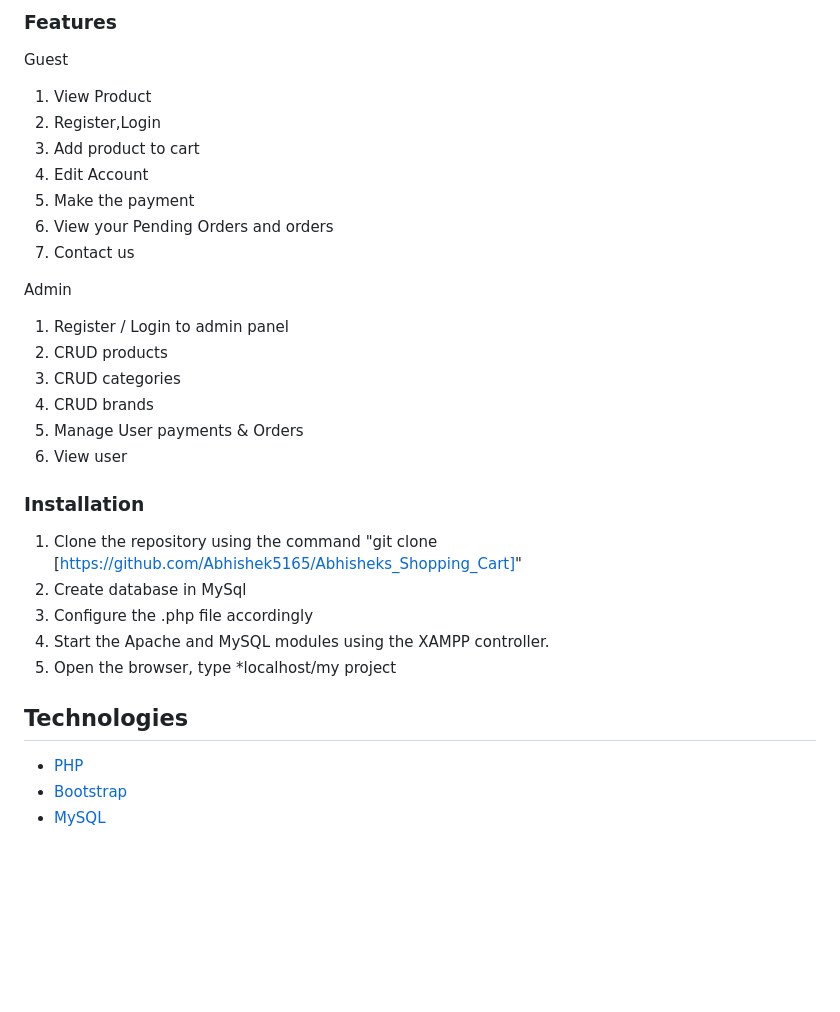
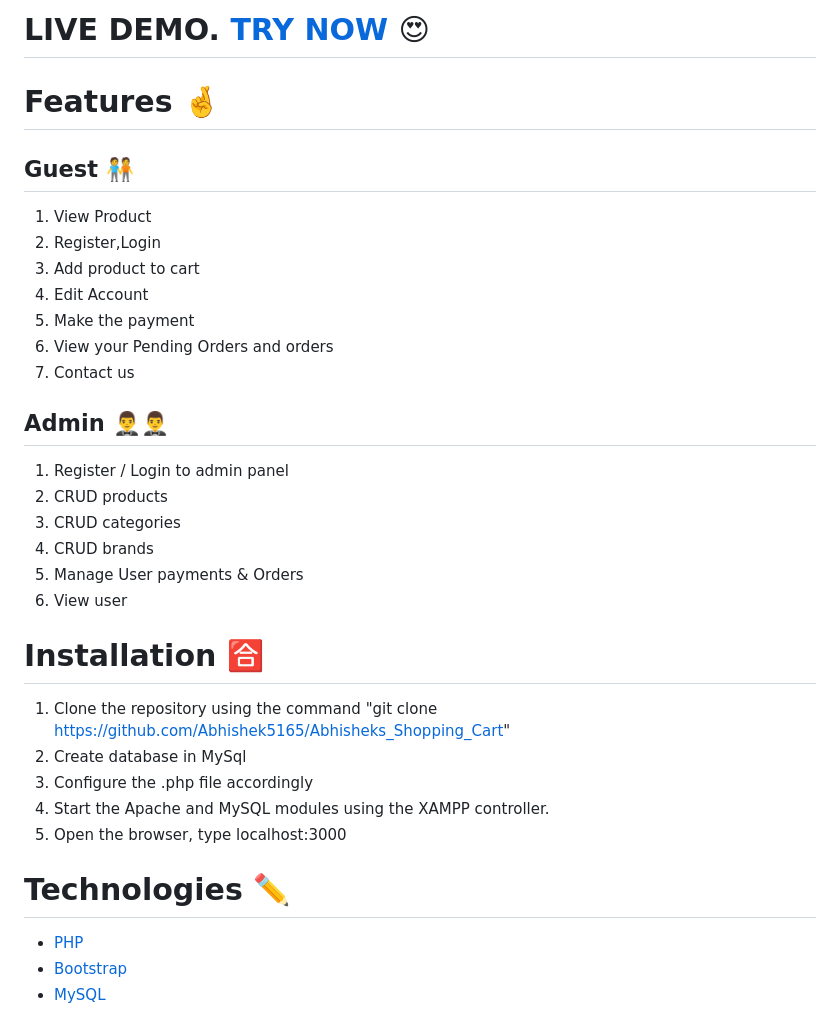
Before and after one commit to Abhishek5165/Abhishek-s-Shopping-Cart-, a Markdown page: README.md, the part around the change printed below. Rendered like a GitHub page; blank space fills up the shorter version.

```diff
--- a/README.md
+++ b/README.md
@@ -39,7 +39,9 @@ To achieve a modern and responsive design, I'll utilize HTML, CSS, and Bootstrap
 
-### Features
+# **LIVE DEMO. [TRY NOW](https://predicant-protectio.000webhostapp.com/)** 😍
 
-Guest
+# Features 🤞
+
+## Guest 🧑‍🤝‍🧑
 1. View Product
 2. Register,Login
 3. Add product to cart
@@ -48,7 +50,7 @@ Guest
 6. View your Pending Orders and orders
 7. Contact us
 
-Admin
+## Admin 🤵‍♂️🤵‍♂️
 1. Register / Login to admin panel
 2. CRUD products
 3. CRUD categories
@@ -56,14 +58,14 @@ Admin
 5. Manage User payments & Orders
 6. View user
 
-### Installation
-1. Clone the repository using the command "git clone [https://github.com/Abhishek5165/Abhisheks_Shopping_Cart]"
+# Installation 🈴
+1. Clone the repository using the command "git clone https://github.com/Abhishek5165/Abhisheks_Shopping_Cart"
 2. Create database in MySql
 3. Configure the .php file accordingly
 4. Start the Apache and MySQL modules using the XAMPP controller.
-5. Open the browser, type *localhost/my project
+5. Open the browser, type localhost:3000
 
-## Technologies
+# Technologies ✏️
 - [PHP](https://www.php.net/docs.php)
 - [Bootstrap](https://getbootstrap.com)
 - [MySQL](https://www.mysql.com)
```
Also changed, not shown: other parts of README.md (+5 -5 lines).
